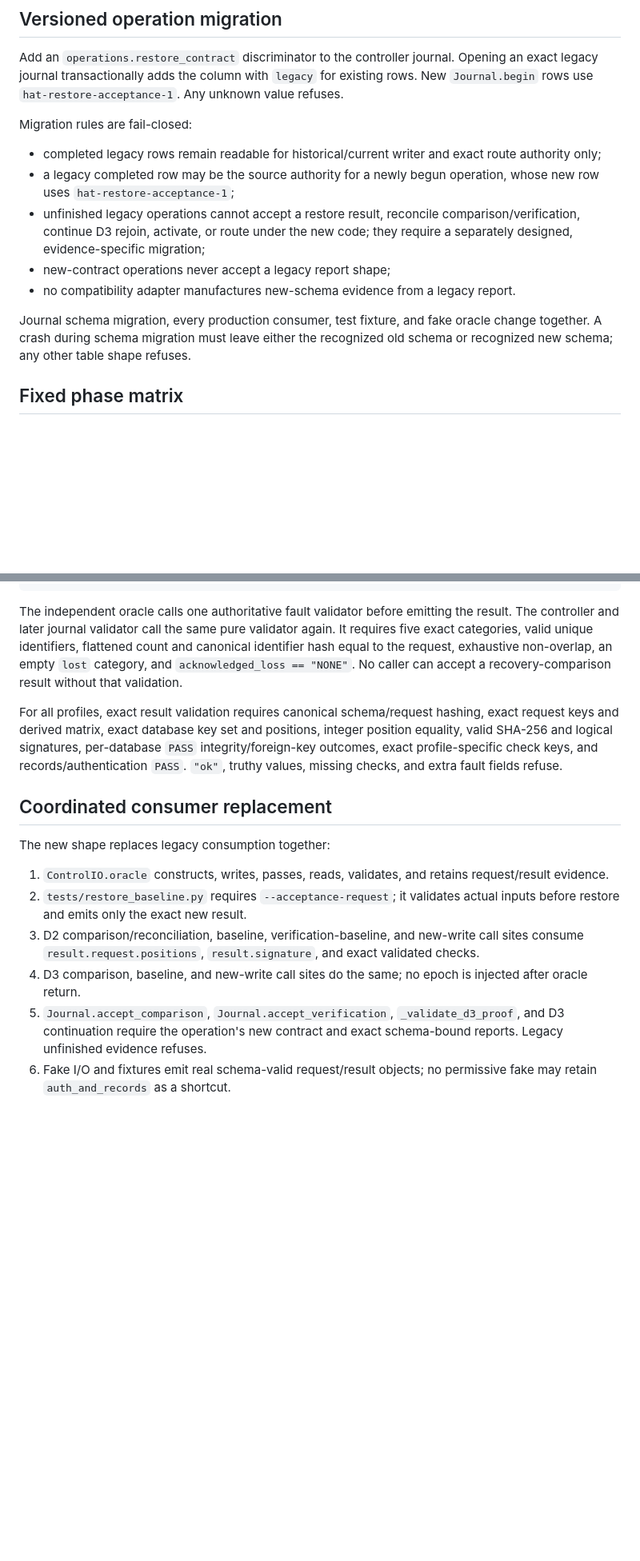
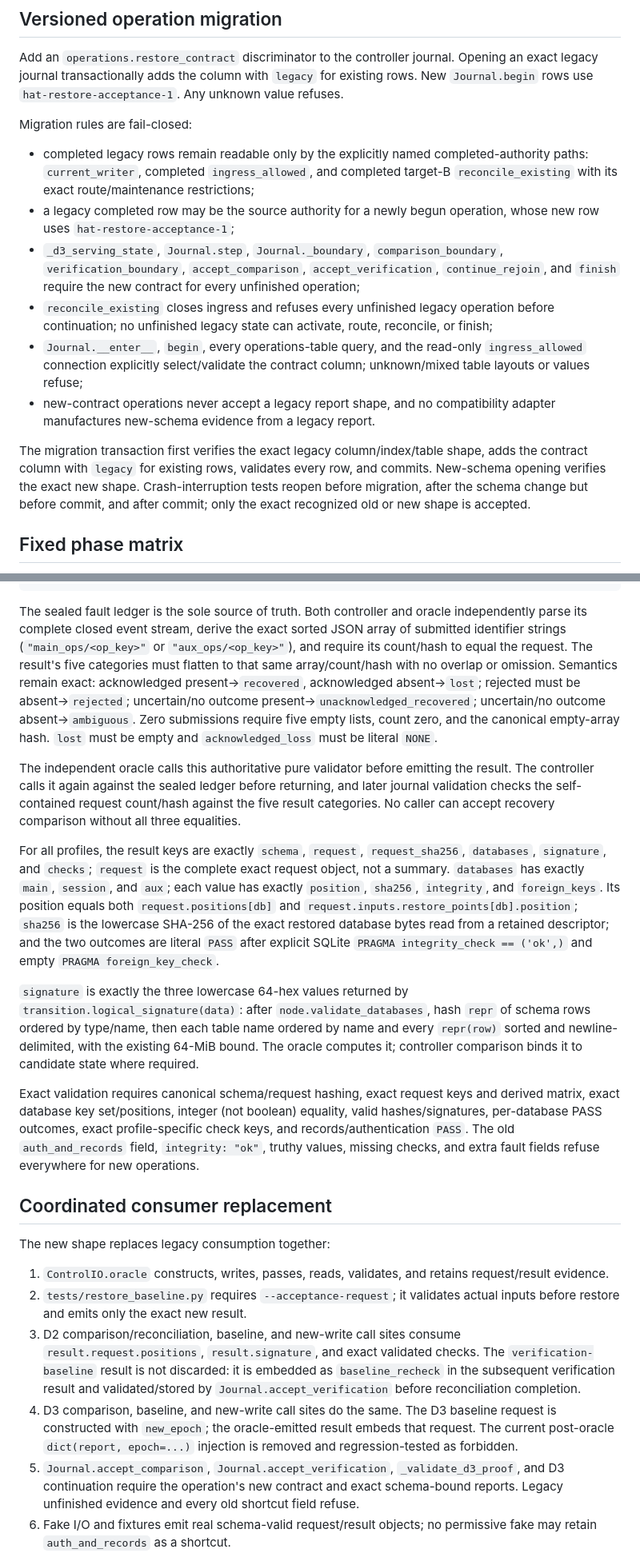
Before and after one commit to burggraf/highly-available-trailbase, a Markdown page: docs/plans/2026-09-10-unified-restore-acceptance-design.md, 2 parts joined by grey strips. Shown at 80% size. GitHub-like rendering; blank space fills up the shorter version.

````diff
--- a/docs/plans/2026-09-10-unified-restore-acceptance-design.md
+++ b/docs/plans/2026-09-10-unified-restore-acceptance-design.md
@@ -23,13 +23,14 @@ Add an `operations.restore_contract` discriminator to the controller journal. Op
 
 Migration rules are fail-closed:
 
-- completed legacy rows remain readable for historical/current writer and exact route authority only;
+- completed legacy rows remain readable only by the explicitly named completed-authority paths: `current_writer`, completed `ingress_allowed`, and completed target-B `reconcile_existing` with its exact route/maintenance restrictions;
 - a legacy completed row may be the source authority for a newly begun operation, whose new row uses `hat-restore-acceptance-1`;
-- unfinished legacy operations cannot accept a restore result, reconcile comparison/verification, continue D3 rejoin, activate, or route under the new code; they require a separately designed, evidence-specific migration;
-- new-contract operations never accept a legacy report shape;
-- no compatibility adapter manufactures new-schema evidence from a legacy report.
+- `_d3_serving_state`, `Journal.step`, `Journal._boundary`, `comparison_boundary`, `verification_boundary`, `accept_comparison`, `accept_verification`, `continue_rejoin`, and `finish` require the new contract for every unfinished operation;
+- `reconcile_existing` closes ingress and refuses every unfinished legacy operation before continuation; no unfinished legacy state can activate, route, reconcile, or finish;
+- `Journal.__enter__`, `begin`, every operations-table query, and the read-only `ingress_allowed` connection explicitly select/validate the contract column; unknown/mixed table layouts or values refuse;
+- new-contract operations never accept a legacy report shape, and no compatibility adapter manufactures new-schema evidence from a legacy report.
 
-Journal schema migration, every production consumer, test fixture, and fake oracle change together. A crash during schema migration must leave either the recognized old schema or recognized new schema; any other table shape refuses.
+The migration transaction first verifies the exact legacy column/index/table shape, adds the contract column with `legacy` for existing rows, validates every row, and commits. New-schema opening verifies the exact new shape. Crash-interruption tests reopen before migration, after the schema change but before commit, and after commit; only the exact recognized old or new shape is accepted.
 
 ## Fixed phase matrix
 
@@ -137,9 +144,15 @@ For `recovery-comparison`, `checks` additionally and exactly contains:
 }
 ```
 
-The independent oracle calls one authoritative fault validator before emitting the result. The controller and later journal validator call the same pure validator again. It requires five exact categories, valid unique identifiers, flattened count and canonical identifier hash equal to the request, exhaustive non-overlap, an empty `lost` category, and `acknowledged_loss == "NONE"`. No caller can accept a recovery-comparison result without that validation.
+The sealed fault ledger is the sole source of truth. Both controller and oracle independently parse its complete closed event stream, derive the exact sorted JSON array of submitted identifier strings (`"main_ops/<op_key>"` or `"aux_ops/<op_key>"`), and require its count/hash to equal the request. The result's five categories must flatten to that same array/count/hash with no overlap or omission. Semantics remain exact: acknowledged present→`recovered`, acknowledged absent→`lost`; rejected must be absent→`rejected`; uncertain/no outcome present→`unacknowledged_recovered`; uncertain/no outcome absent→`ambiguous`. Zero submissions require five empty lists, count zero, and the canonical empty-array hash. `lost` must be empty and `acknowledged_loss` must be literal `NONE`.
 
-For all profiles, exact result validation requires canonical schema/request hashing, exact request keys and derived matrix, exact database key set and positions, integer position equality, valid SHA-256 and logical signatures, per-database `PASS` integrity/foreign-key outcomes, exact profile-specific check keys, and records/authentication `PASS`. `"ok"`, truthy values, missing checks, and extra fault fields refuse.
+The independent oracle calls this authoritative pure validator before emitting the result. The controller calls it again against the sealed ledger before returning, and later journal validation checks the self-contained request count/hash against the five result categories. No caller can accept recovery comparison without all three equalities.
+
+For all profiles, the result keys are exactly `schema`, `request`, `request_sha256`, `databases`, `signature`, and `checks`; `request` is the complete exact request object, not a summary. `databases` has exactly `main`, `session`, and `aux`; each value has exactly `position`, `sha256`, `integrity`, and `foreign_keys`. Its position equals both `request.positions[db]` and `request.inputs.restore_points[db].position`; `sha256` is the lowercase SHA-256 of the exact restored database bytes read from a retained descriptor; and the two outcomes are literal `PASS` after explicit SQLite `PRAGMA integrity_check == ('ok',)` and empty `PRAGMA foreign_key_check`.
+
+`signature` is exactly the three lowercase 64-hex values returned by `transition.logical_signature(data)`: after `node.validate_databases`, hash `repr` of schema rows ordered by type/name, then each table name ordered by name and every `repr(row)` sorted and newline-delimited, with the existing 64-MiB bound. The oracle computes it; controller comparison binds it to candidate state where required.
+
+Exact validation requires canonical schema/request hashing, exact request keys and derived matrix, exact database key set/positions, integer (not boolean) equality, valid hashes/signatures, per-database PASS outcomes, exact profile-specific check keys, and records/authentication `PASS`. The old `auth_and_records` field, `integrity: "ok"`, truthy values, missing checks, and extra fault fields refuse everywhere for new operations.
 
 ## Coordinated consumer replacement
 
@@ -147,9 +160,9 @@ The new shape replaces legacy consumption together:
 
 1. `ControlIO.oracle` constructs, writes, passes, reads, validates, and retains request/result evidence.
 2. `tests/restore_baseline.py` requires `--acceptance-request`; it validates actual inputs before restore and emits only the exact new result.
-3. D2 comparison/reconciliation, baseline, verification-baseline, and new-write call sites consume `result.request.positions`, `result.signature`, and exact validated checks.
-4. D3 comparison, baseline, and new-write call sites do the same; no epoch is injected after oracle return.
-5. `Journal.accept_comparison`, `Journal.accept_verification`, `_validate_d3_proof`, and D3 continuation require the operation's new contract and exact schema-bound reports. Legacy unfinished evidence refuses.
+3. D2 comparison/reconciliation, baseline, and new-write call sites consume `result.request.positions`, `result.signature`, and exact validated checks. The `verification-baseline` result is not discarded: it is embedded as `baseline_recheck` in the subsequent verification result and validated/stored by `Journal.accept_verification` before reconciliation completion.
+4. D3 comparison, baseline, and new-write call sites do the same. The D3 baseline request is constructed with `new_epoch`; the oracle-emitted result embeds that request. The current post-oracle `dict(report, epoch=...)` injection is removed and regression-tested as forbidden.
+5. `Journal.accept_comparison`, `Journal.accept_verification`, `_validate_d3_proof`, and D3 continuation require the operation's new contract and exact schema-bound reports. Legacy unfinished evidence and every old shortcut field refuse.
 6. Fake I/O and fixtures emit real schema-valid request/result objects; no permissive fake may retain `auth_and_records` as a shortcut.
 
 Existing stronger checks remain: candidate/oracle signatures match, report positions match selected or observed positions, fresh-write positions advance beyond the baseline, and route/activation checks remain independent. A manifest by itself never activates or routes.
````
Also changed, not shown: other parts of docs/plans/2026-09-10-unified-restore-acceptance-design.md (+25 -17 lines).
